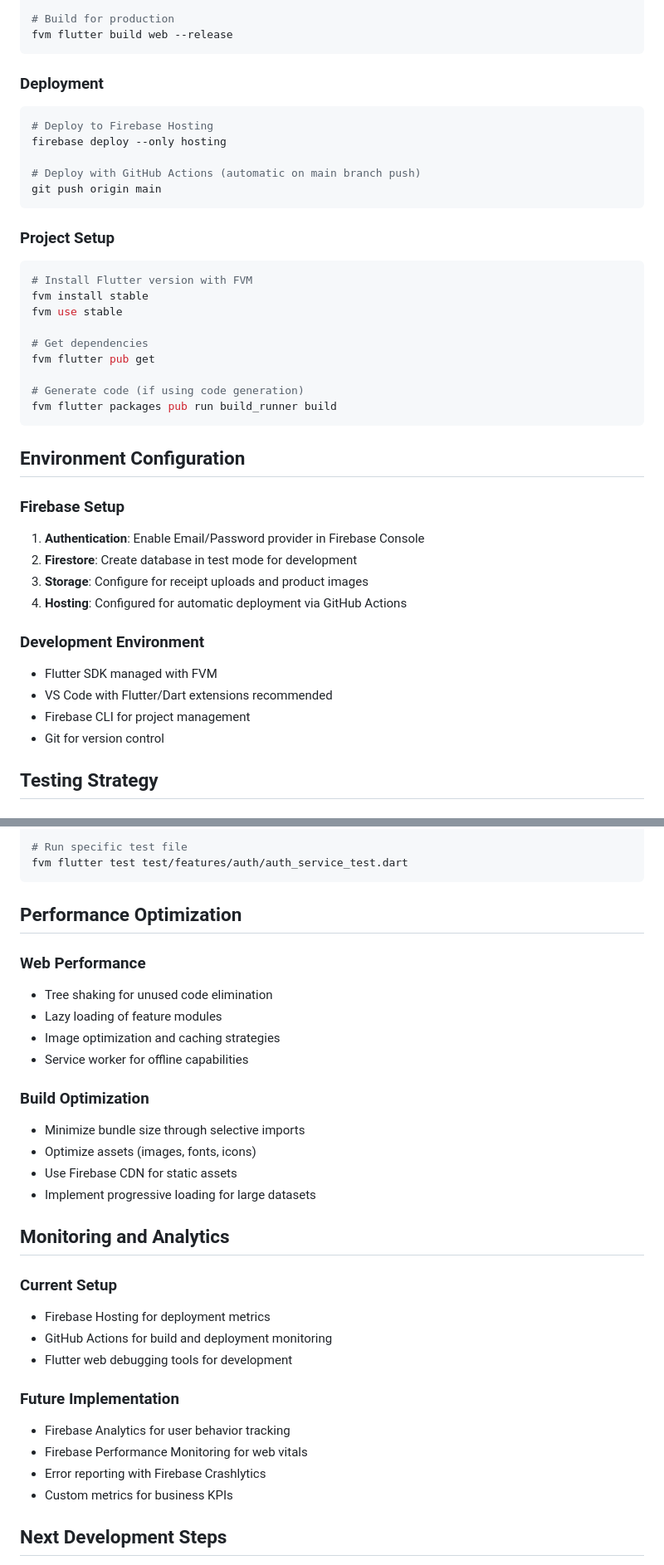
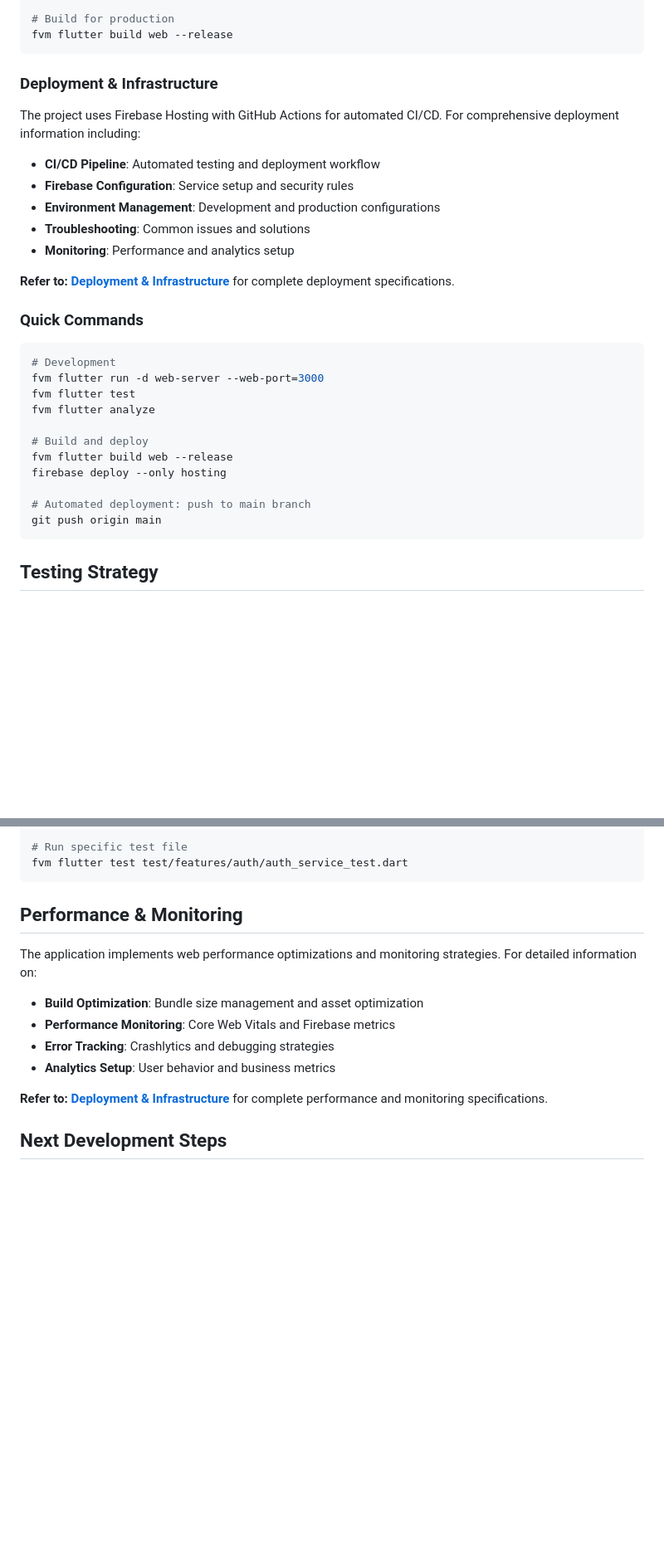
Before and after one commit to momento-cake/bakeflow-erp, a Markdown page: CLAUDE.md, 2 parts joined by grey strips. Shown at 83% size. Drawn GitHub-style; blank space fills up the shorter version.

````diff
--- a/CLAUDE.md
+++ b/CLAUDE.md
@@ -192,41 +193,32 @@ fvm flutter analyze
 fvm flutter build web --release
 ```
 
-### Deployment
+### Deployment & Infrastructure
+
+The project uses Firebase Hosting with GitHub Actions for automated CI/CD. For comprehensive deployment information including:
+
+- **CI/CD Pipeline**: Automated testing and deployment workflow
+- **Firebase Configuration**: Service setup and security rules
+- **Environment Management**: Development and production configurations
+- **Troubleshooting**: Common issues and solutions
+- **Monitoring**: Performance and analytics setup
+
+**Refer to: [Deployment & Infrastructure](docs/deployment-infrastructure.md)** for complete deployment specifications.
+
+### Quick Commands
 ```bash
-# Deploy to Firebase Hosting
+# Development
+fvm flutter run -d web-server --web-port=3000
+fvm flutter test
+fvm flutter analyze
+
+# Build and deploy
+fvm flutter build web --release
 firebase deploy --only hosting
 
-# Deploy with GitHub Actions (automatic on main branch push)
+# Automated deployment: push to main branch
 git push origin main
 ```
-
-### Project Setup
-```bash
-# Install Flutter version with FVM
-fvm install stable
-fvm use stable
-
-# Get dependencies
-fvm flutter pub get
-
-# Generate code (if using code generation)
-fvm flutter packages pub run build_runner build
-```
-
-## Environment Configuration
-
-### Firebase Setup
-1. **Authentication**: Enable Email/Password provider in Firebase Console
-2. **Firestore**: Create database in test mode for development
-3. **Storage**: Configure for receipt uploads and product images
-4. **Hosting**: Configured for automatic deployment via GitHub Actions
-
-### Development Environment
-- Flutter SDK managed with FVM
-- VS Code with Flutter/Dart extensions recommended
-- Firebase CLI for project management
-- Git for version control
 
 ## Testing Strategy
 
@@ -248,32 +240,16 @@ fvm flutter test --coverage
 fvm flutter test test/features/auth/auth_service_test.dart
 ```
 
-## Performance Optimization
+## Performance & Monitoring
 
-### Web Performance
-- Tree shaking for unused code elimination
-- Lazy loading of feature modules
-- Image optimization and caching strategies
-- Service worker for offline capabilities
+The application implements web performance optimizations and monitoring strategies. For detailed information on:
 
-### Build Optimization
-- Minimize bundle size through selective imports
-- Optimize assets (images, fonts, icons)
-- Use Firebase CDN for static assets
-- Implement progressive loading for large datasets
+- **Build Optimization**: Bundle size management and asset optimization
+- **Performance Monitoring**: Core Web Vitals and Firebase metrics
+- **Error Tracking**: Crashlytics and debugging strategies
+- **Analytics Setup**: User behavior and business metrics
 
-## Monitoring and Analytics
-
-### Current Setup
-- Firebase Hosting for deployment metrics
-- GitHub Actions for build and deployment monitoring
-- Flutter web debugging tools for development
-
-### Future Implementation
-- Firebase Analytics for user behavior tracking
-- Firebase Performance Monitoring for web vitals
-- Error reporting with Firebase Crashlytics
-- Custom metrics for business KPIs
+**Refer to: [Deployment & Infrastructure](docs/deployment-infrastructure.md)** for complete performance and monitoring specifications.
 
 ## Next Development Steps
 
````
Also changed, not shown: other parts of CLAUDE.md (+1 -0 lines), docs/deployment-infrastructure.md (added, +537 -0 lines).
